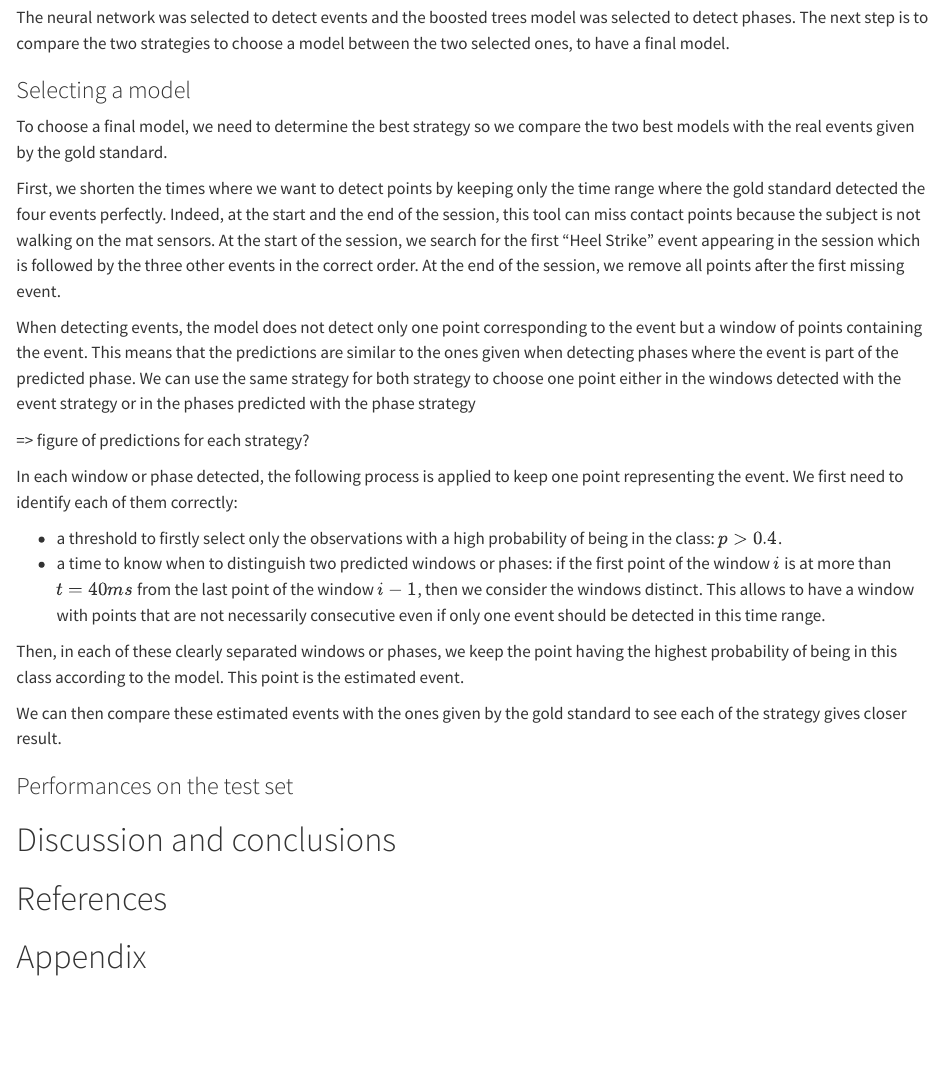
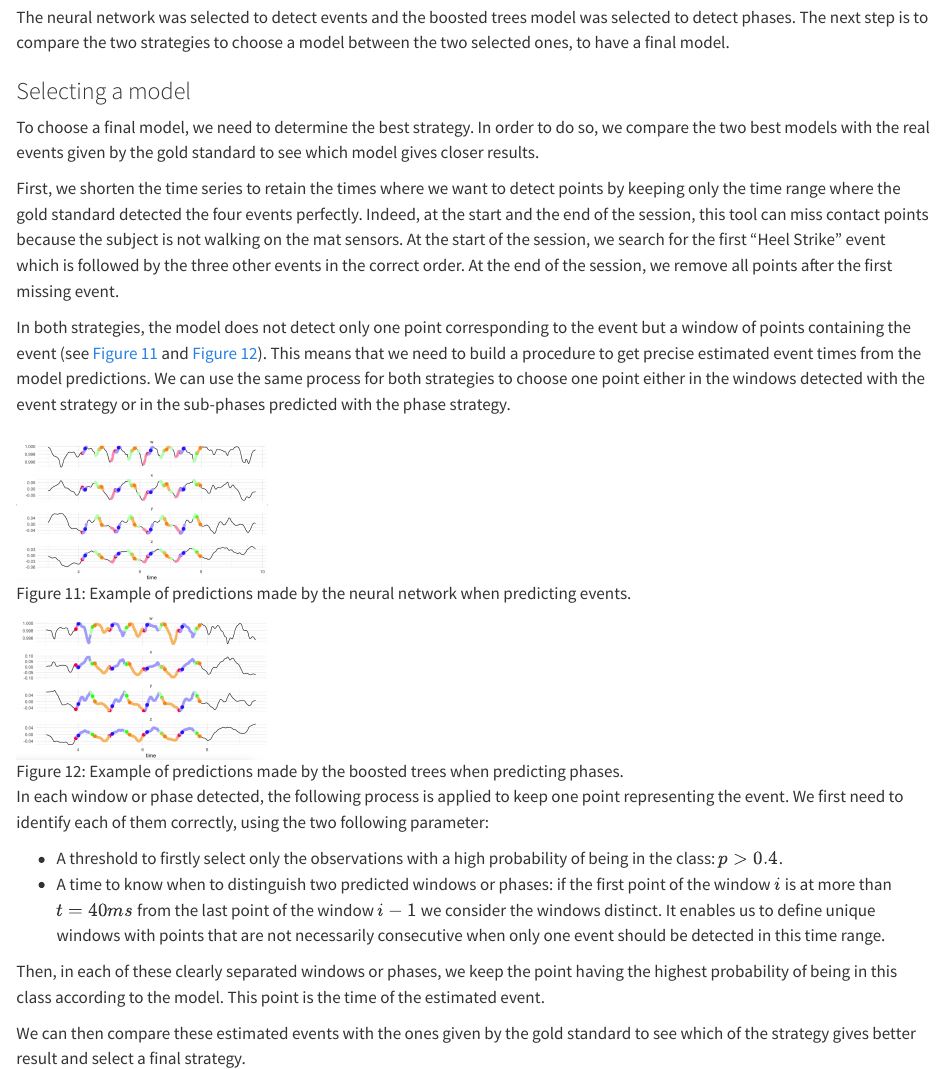
Before and after one commit to LMJL-Alea/egait-nn-segmentation, a Quarto document (template-computo-R.qmd): the page in a window 1100 px wide, from 16190 px down before the commit and from 16320 px down after it, so that both start at the same text. Rendered offline with R 4.5, knitr and Pandoc in place of Quarto, with nearby package versions; drawn as R Markdown's standard HTML page in place of the format the file asks for; some code elsewhere in the file could not run offline; long lines of code are wrapped.

Commit message:
Improvement on strategy choice.

```diff
--- a/template-computo-R.qmd
+++ b/template-computo-R.qmd
@@ -607,22 +578,28 @@ The neural network was selected to detect events and the boosted trees model was
 
 ### Selecting a model
 
-To choose a final model, we need to determine the best strategy so we compare the two best models with the real events given by the gold standard.
+To choose a final model, we need to determine the best strategy. In order to do so, we compare the two best models with the real events given by the gold standard to see which model gives closer results.
 
-First, we shorten the times where we want to detect points by keeping only the time range where the gold standard detected the four events perfectly. Indeed, at the start and the end of the session, this tool can miss contact points because the subject is not walking on the mat sensors. At the start of the session, we search for the first "Heel Strike" event appearing in the session which is followed by the three other events in the correct order. At the end of the session, we remove all points after the first missing event.
+First, we shorten the time series to retain the times where we want to detect points by keeping only the time range where the gold standard detected the four events perfectly. Indeed, at the start and the end of the session, this tool can miss contact points because the subject is not walking on the mat sensors. At the start of the session, we search for the first "Heel Strike" event which is followed by the three other events in the correct order. At the end of the session, we remove all points after the first missing event.
 
-When detecting events, the model does not detect only one point corresponding to the event but a window of points containing the event. This means that the predictions are similar to the ones given when detecting phases where the event is part of the predicted phase. We can use the same strategy for both strategy to choose one point either in the windows detected with the event strategy or in the phases predicted with the phase strategy
+In both strategies, the model does not detect only one point corresponding to the event but a window of points containing the event (see @fig-res-pred-events and @fig-res-pred-phases). This means that we need to build a procedure to get precise estimated event times from the model predictions. We can use the same process for both strategies to choose one point either in the windows detected with the event strategy or in the sub-phases predicted with the phase strategy.
 
-=> figure of predictions for each strategy?
+::: {layout="[45, -10, 45]"}
 
-In each window or phase detected, the following process is applied to keep one point representing the event. We first need to identify each of them correctly:
+![Example of predictions made by the neural network when predicting events.](images/preds-events.png){#fig-res-pred-events width=250}
 
-- a threshold to firstly select only the observations with a high probability of being in the class: $p > 0.4$.
-- a time to know when to distinguish two predicted windows or phases: if the first point of the window $i$ is at more than $t = 40 ms$ from the last point of the window $i-1$, then we consider the windows distinct. This allows to have a window with points that are not necessarily consecutive even if only one event should be detected in this time range.
+![Example of predictions made by the boosted trees when predicting phases.](images/preds-phases.png){#fig-res-pred-phases width=250}
 
-Then, in each of these clearly separated windows or phases, we keep the point having the highest probability of being in this class according to the model. This point is the estimated event.
+:::
 
-We can then compare these estimated events with the ones given by the gold standard to see each of the strategy gives closer result.
+In each window or phase detected, the following process is applied to keep one point representing the event. We first need to identify each of them correctly, using the two following parameter:
+
+- A threshold to firstly select only the observations with a high probability of being in the class: $p > 0.4$.
+- A time to know when to distinguish two predicted windows or phases: if the first point of the window $i$ is at more than $t = 40 ms$ from the last point of the window $i-1$ we consider the windows distinct. It enables us to define unique windows with points that are not necessarily consecutive when only one event should be detected in this time range.
+
+Then, in each of these clearly separated windows or phases, we keep the point having the highest probability of being in this class according to the model. This point is the time of the estimated event.
+
+We can then compare these estimated events with the ones given by the gold standard to see which of the strategy gives better result and select a final strategy.
 
 
 
```
Also changed, not shown: images/preds-events.png (added), images/preds-phases.png (added), template-computo-R.qmd (41 more changed lines).
